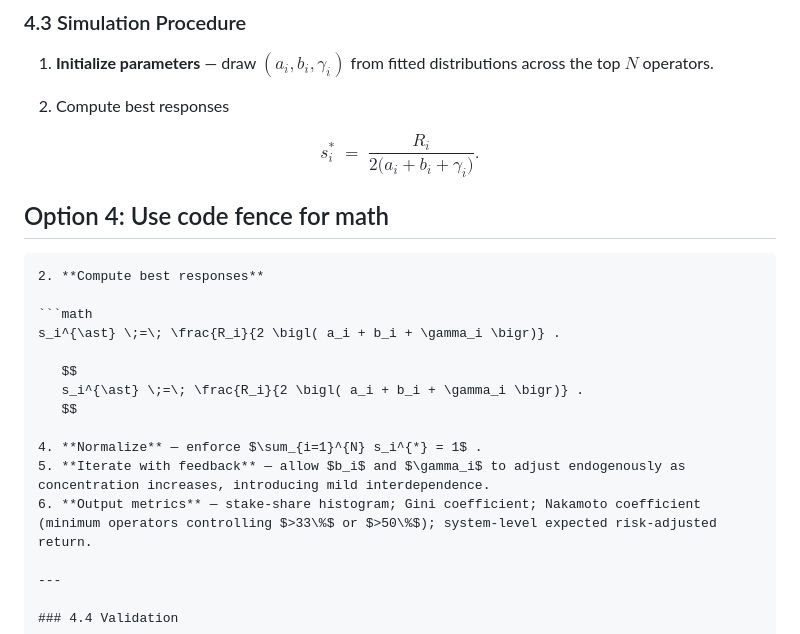
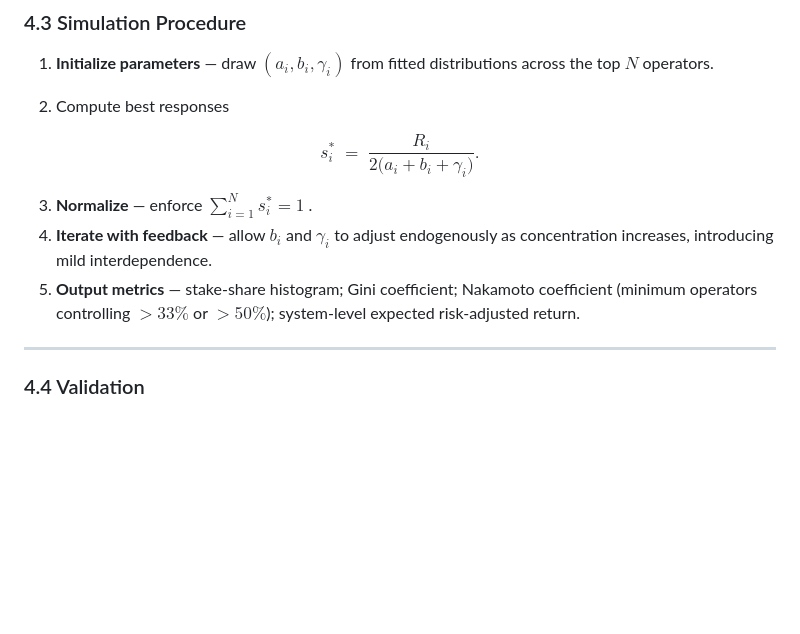
Before and after one commit to CiMillan/stacking-game-academic, a Markdown page: README.md, the part around the change. GitHub-like rendering; blank space fills up the shorter version.

Commit message:
Clean up math section in README
Removed redundant math section and related options from README.

`````diff
--- a/README.md
+++ b/README.md
@@ -160,20 +160,9 @@ $$
 s_i^{\ast} \;=\; \frac{R_i}{2 \bigl( a_i + b_i + \gamma_i \bigr)} .
 $$
 
-## Option 4: Use code fence for math
-````latex
-2. **Compute best responses**
-
-```math
-s_i^{\ast} \;=\; \frac{R_i}{2 \bigl( a_i + b_i + \gamma_i \bigr)} .
-
-   $$
-   s_i^{\ast} \;=\; \frac{R_i}{2 \bigl( a_i + b_i + \gamma_i \bigr)} .
-   $$
-
-4. **Normalize** — enforce $\sum_{i=1}^{N} s_i^{*} = 1$ .
-5. **Iterate with feedback** — allow $b_i$ and $\gamma_i$ to adjust endogenously as concentration increases, introducing mild interdependence.
-6. **Output metrics** — stake-share histogram; Gini coefficient; Nakamoto coefficient (minimum operators controlling $>33\%$ or $>50\%$); system-level expected risk-adjusted return.
+3. **Normalize** — enforce $\sum_{i=1}^{N} s_i^{*} = 1$ .
+4. **Iterate with feedback** — allow $b_i$ and $\gamma_i$ to adjust endogenously as concentration increases, introducing mild interdependence.
+5. **Output metrics** — stake-share histogram; Gini coefficient; Nakamoto coefficient (minimum operators controlling $>33\%$ or $>50\%$); system-level expected risk-adjusted return.
 
 ---
 
`````
